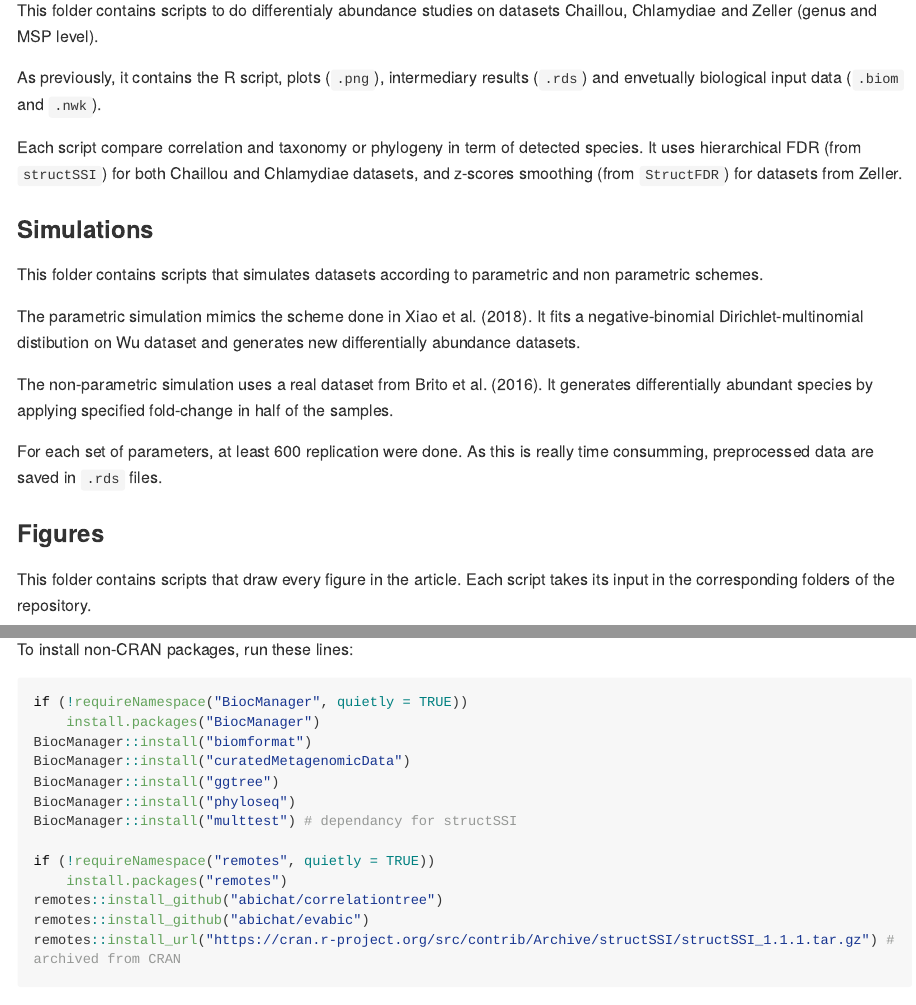
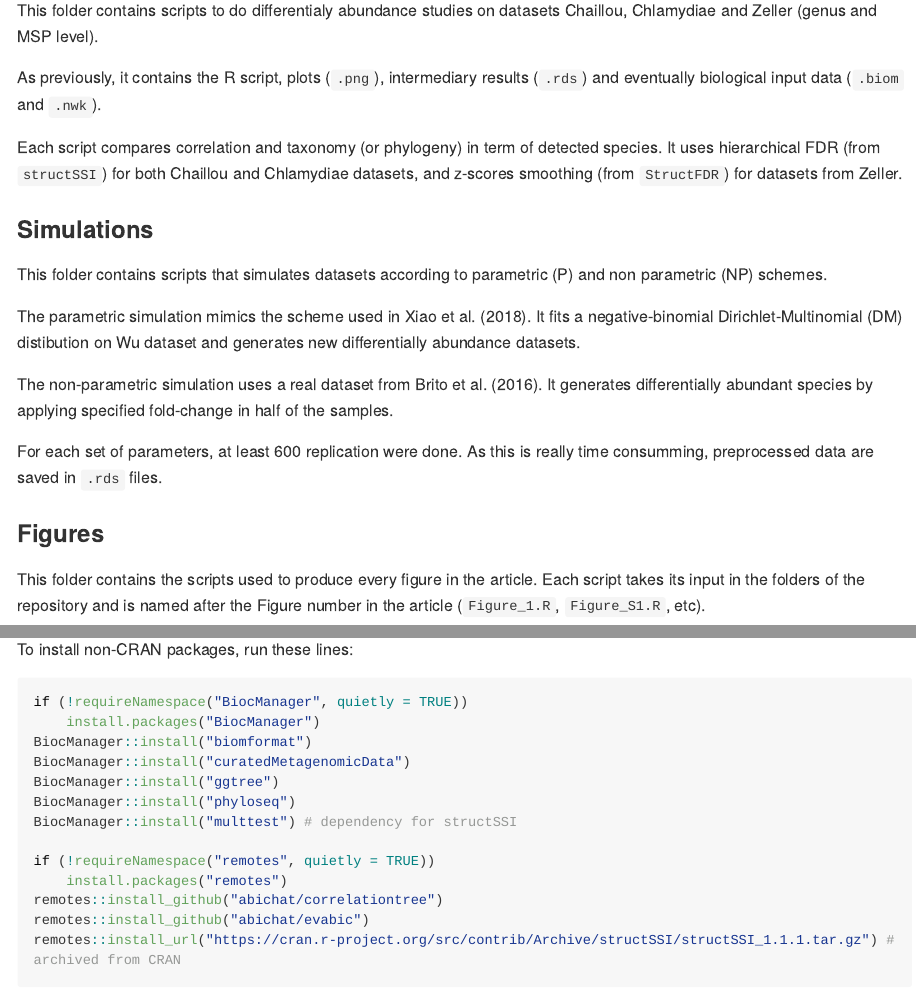
Before and after one commit to abichat/correlationtree_analysis, an R Markdown document (README.Rmd): the page in a window 1100 px wide, from 830 px down, and a second part further down, joined at a grey line. Rendered offline with R 4.5, knitr and Pandoc, with nearby package versions; some code elsewhere in the file could not run offline; long lines of code are wrapped; badge pictures from the web are left out.

Commit message:
Update README.Rmd
Correct typos in README

```diff
--- a/README.Rmd
+++ b/README.Rmd
@@ -48,15 +48,15 @@ Each R script:
 
 This folder contains scripts to do differentialy abundance studies on datasets Chaillou, Chlamydiae and Zeller (genus and MSP level).
 
-As previously, it contains the R script, plots (`.png`), intermediary results (`.rds`) and envetually biological input data (`.biom` and `.nwk`).
+As previously, it contains the R script, plots (`.png`), intermediary results (`.rds`) and eventually biological input data (`.biom` and `.nwk`).
 
-Each script compare correlation and taxonomy or phylogeny in term of detected species. It uses hierarchical FDR (from `structSSI`) for both Chaillou and Chlamydiae datasets, and z-scores smoothing (from `StructFDR`) for datasets from Zeller.
+Each script compares correlation and taxonomy (or phylogeny) in term of detected species. It uses hierarchical FDR (from `structSSI`) for both Chaillou and Chlamydiae datasets, and z-scores smoothing (from `StructFDR`) for datasets from Zeller.
 
 ### Simulations
 
-This folder contains scripts that simulates datasets according to parametric and non parametric schemes.
+This folder contains scripts that simulates datasets according to parametric (P) and non parametric (NP) schemes.
 
-The parametric simulation mimics the scheme done in Xiao et al. (2018). It fits a negative-binomial Dirichlet-multinomial distibution on Wu dataset and generates new differentially abundance datasets.
+The parametric simulation mimics the scheme used in Xiao et al. (2018). It fits a negative-binomial Dirichlet-Multinomial (DM) distibution on Wu dataset and generates new differentially abundance datasets.
 
 The non-parametric simulation uses a real dataset from Brito et al. (2016). It generates differentially abundant species by applying specified fold-change in half of the samples.
 
@@ -65,8 +65,7 @@ For each set of parameters, at least 600 replication were done. As this is reall
 
 ### Figures
 
-This folder contains scripts that draw every figure in the article. Each script takes its input in the corresponding folders of the repository.
-
+This folder contains the scripts used to produce every figure in the article. Each script takes its input in the folders of the repository and is named after the Figure number in the article (`Figure_1.R`, `Figure_S1.R`, etc).
 
 ## Reproducibility and packages
 
@@ -105,7 +104,7 @@ BiocManager::install("biomformat")
 BiocManager::install("curatedMetagenomicData")
 BiocManager::install("ggtree")
 BiocManager::install("phyloseq")
-BiocManager::install("multtest") # dependancy for structSSI
+BiocManager::install("multtest") # dependency for structSSI
 
 if (!requireNamespace("remotes", quietly = TRUE))
     install.packages("remotes")
```
